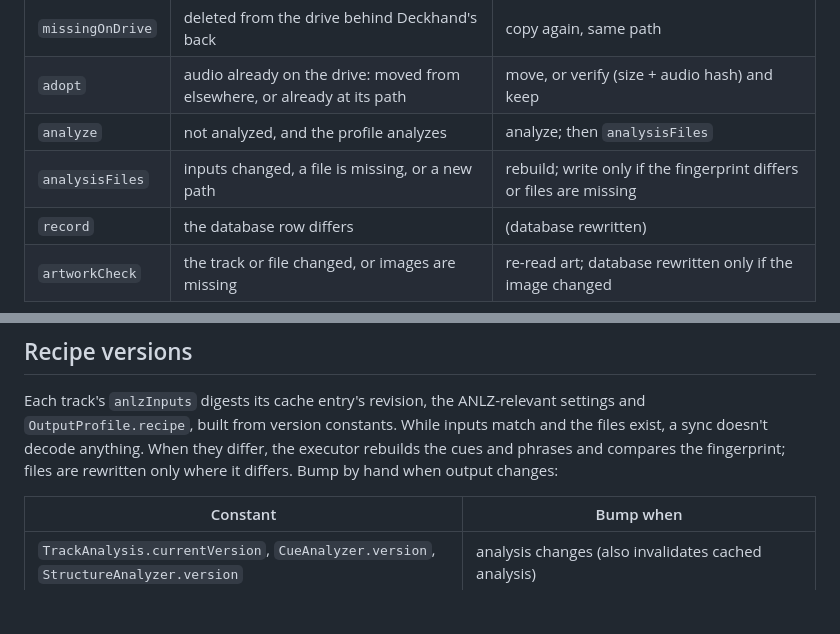
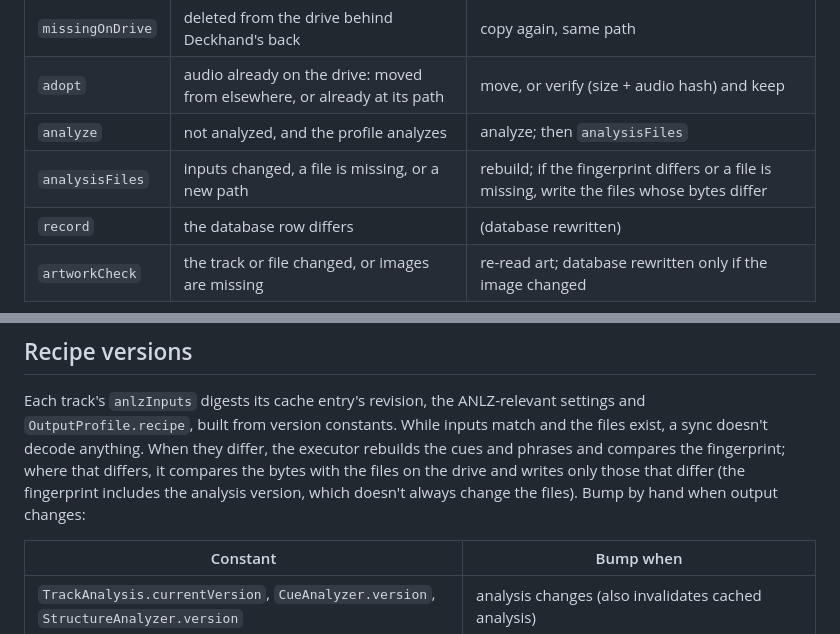
Before and after one commit to harlow/deckhand, a Markdown page: docs/sync-engine.md, 2 parts joined by grey strips. GitHub-like rendering; blank space fills up the shorter version.

Commit message:
Note the byte comparison in the sync engine doc

```diff
--- a/docs/sync-engine.md
+++ b/docs/sync-engine.md
@@ -38,7 +38,7 @@ Per track (`ChangeSet.TrackChange`):
 | `missingOnDrive` | deleted from the drive behind Deckhand's back | copy again, same path |
 | `adopt` | audio already on the drive: moved from elsewhere, or already at its path | move, or verify (size + audio hash) and keep |
 | `analyze` | not analyzed, and the profile analyzes | analyze; then `analysisFiles` |
-| `analysisFiles` | inputs changed, a file is missing, or a new path | rebuild; write only if the fingerprint differs or files are missing |
+| `analysisFiles` | inputs changed, a file is missing, or a new path | rebuild; if the fingerprint differs or a file is missing, write the files whose bytes differ |
 | `record` | the database row differs | (database rewritten) |
 | `artworkCheck` | the track or file changed, or images are missing | re-read art; database rewritten only if the image changed |
 
@@ -93,8 +93,10 @@ the higher `generation` wins and a torn write leaves the other intact.
 
 Each track's `anlzInputs` digests its cache entry's revision, the ANLZ-relevant settings and
 `OutputProfile.recipe`, built from version constants. While inputs match and the files exist, a sync doesn't
-decode anything. When they differ, the executor rebuilds the cues and phrases and compares the fingerprint; files
-are rewritten only where it differs. Bump by hand when output changes:
+decode anything. When they differ, the executor rebuilds the cues and phrases and compares the fingerprint; where
+that differs, it compares the bytes with the files on the drive and writes only those that differ (the
+fingerprint includes the analysis version, which doesn't always change the files). Bump by hand when output
+changes:
 
 | Constant | Bump when |
 |---|---|
```
